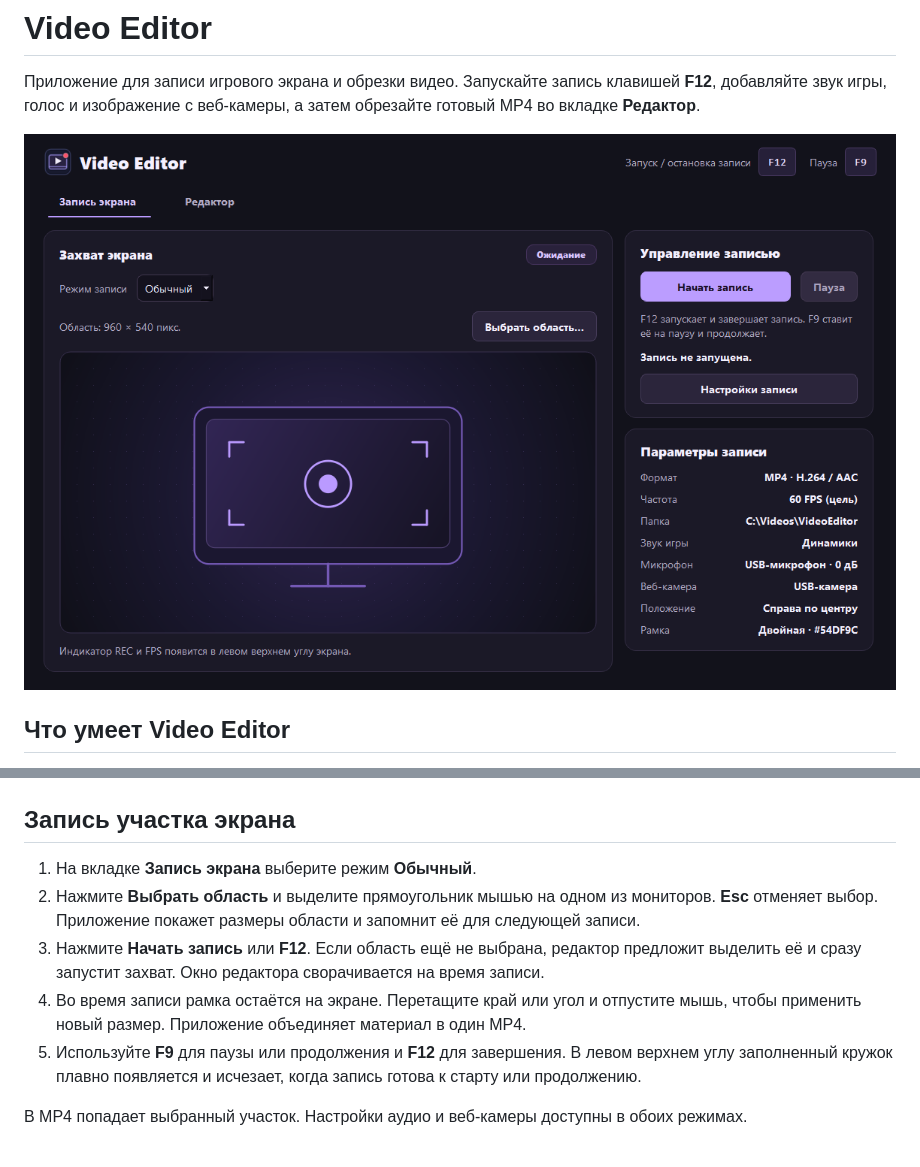
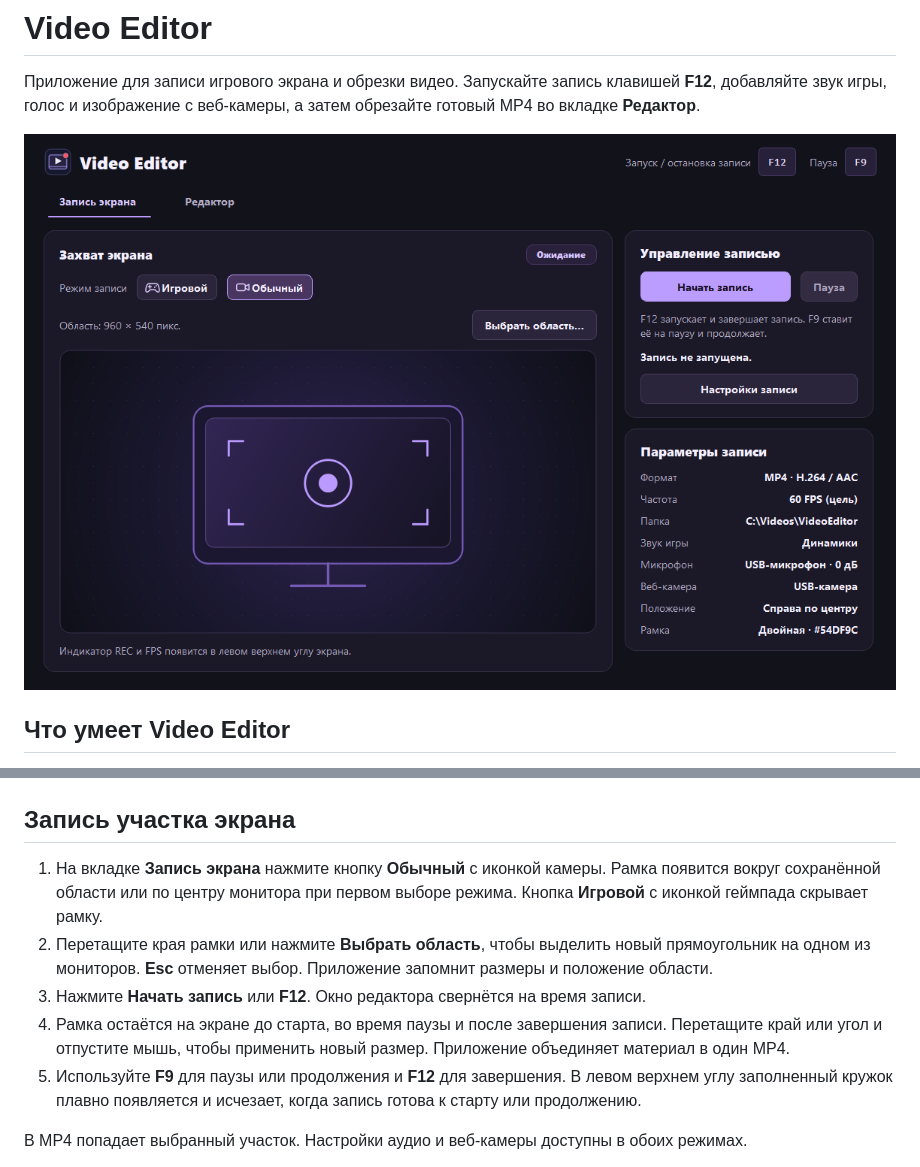
Before and after one commit to Destian1995/Video-Editor, a Markdown page: README.md, 2 parts joined by grey strips. Drawn GitHub-style; pictures changed too: docs/screenshots/screen-recording.png.

```diff
--- a/README.md
+++ b/README.md
@@ -54,10 +54,10 @@ python -m venv .venv
 
 ## Запись участка экрана
 
-1. На вкладке **Запись экрана** выберите режим **Обычный**.
-2. Нажмите **Выбрать область** и выделите прямоугольник мышью на одном из мониторов. **Esc** отменяет выбор. Приложение покажет размеры области и запомнит её для следующей записи.
-3. Нажмите **Начать запись** или **F12**. Если область ещё не выбрана, редактор предложит выделить её и сразу запустит захват. Окно редактора сворачивается на время записи.
-4. Во время записи рамка остаётся на экране. Перетащите край или угол и отпустите мышь, чтобы применить новый размер. Приложение объединяет материал в один MP4.
+1. На вкладке **Запись экрана** нажмите кнопку **Обычный** с иконкой камеры. Рамка появится вокруг сохранённой области или по центру монитора при первом выборе режима. Кнопка **Игровой** с иконкой геймпада скрывает рамку.
+2. Перетащите края рамки или нажмите **Выбрать область**, чтобы выделить новый прямоугольник на одном из мониторов. **Esc** отменяет выбор. Приложение запомнит размеры и положение области.
+3. Нажмите **Начать запись** или **F12**. Окно редактора свернётся на время записи.
+4. Рамка остаётся на экране до старта, во время паузы и после завершения записи. Перетащите край или угол и отпустите мышь, чтобы применить новый размер. Приложение объединяет материал в один MP4.
 5. Используйте **F9** для паузы или продолжения и **F12** для завершения. В левом верхнем углу заполненный кружок плавно появляется и исчезает, когда запись готова к старту или продолжению.
 
 В MP4 попадает выбранный участок. Настройки аудио и веб-камеры доступны в обоих режимах.
```
Also changed, not shown: 3 other files.
